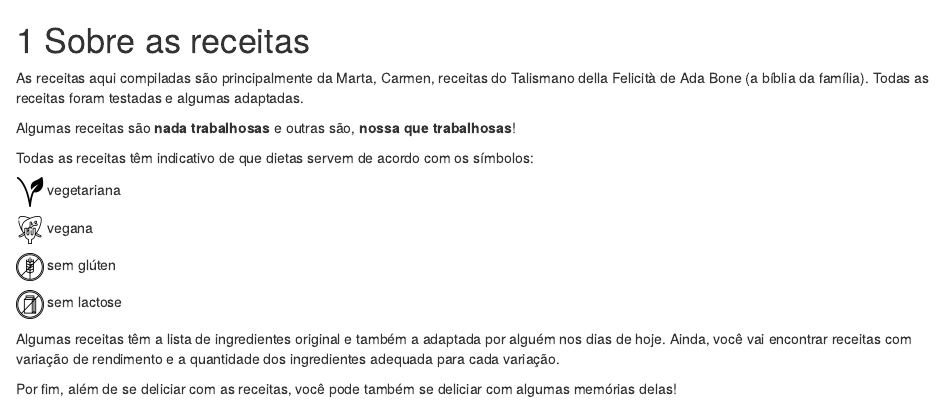
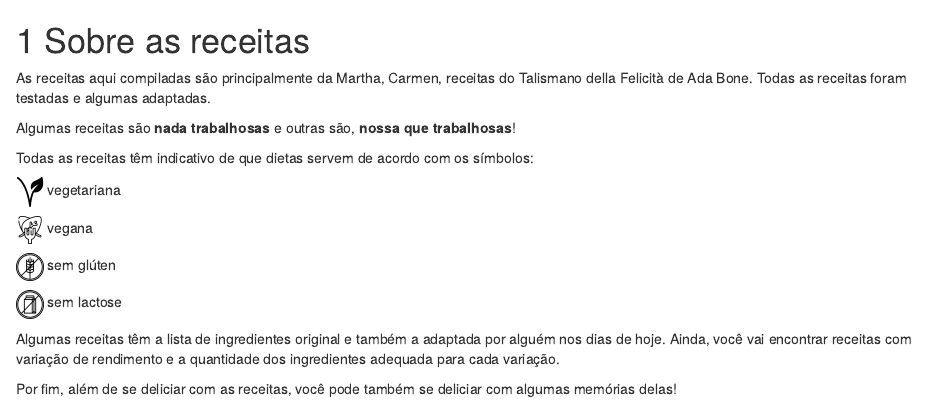
Before and after one commit to familia-mortara/receitas_mortara, an R Markdown document (01-intro.Rmd): the page in a window 1100 px wide, from its top. Rendered offline with R 4.5, knitr and Pandoc, with nearby package versions; drawn as R Markdown's standard HTML page in place of the format the file asks for.

Commit message:
martha not marta

```diff
--- a/01-intro.Rmd
+++ b/01-intro.Rmd
@@ -1,6 +1,6 @@
 # Sobre as receitas
 
-As receitas aqui compiladas são principalmente da Marta, Carmen, receitas do Talismano della Felicità de Ada Bone (a bíblia da família). Todas as receitas foram testadas e algumas adaptadas.
+As receitas aqui compiladas são principalmente da Martha, Carmen, receitas do Talismano della Felicità de Ada Bone. Todas as receitas foram testadas e algumas adaptadas.
 
 Algumas receitas são __nada trabalhosas__ e outras são, __nossa que trabalhosas__!
 
```
